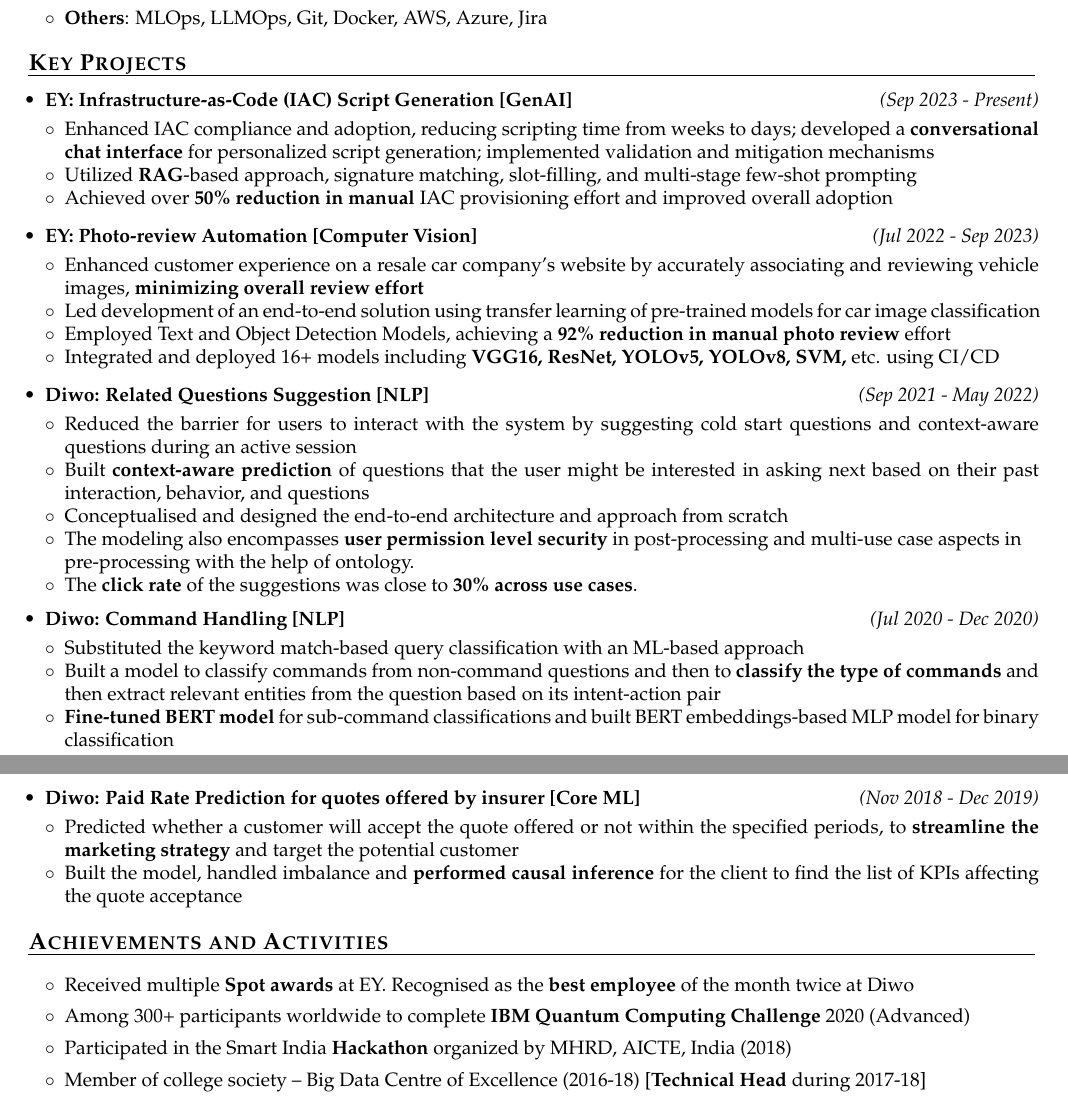
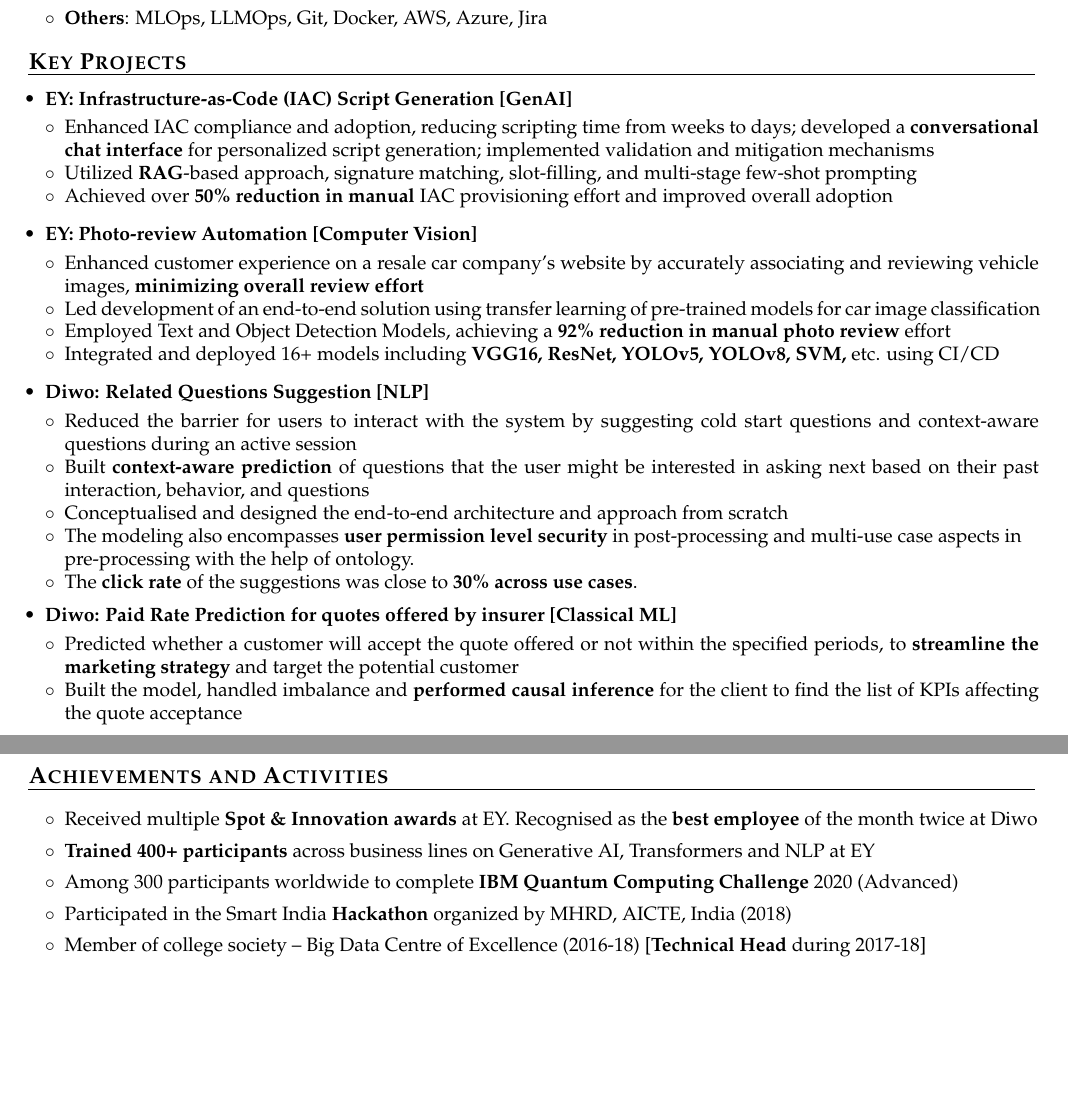
Before and after one commit to therajmaurya/latex-resume, a LaTeX CV (my-resume-2pg.tex): two parts of pages 1 and 2 of 2, joined at a grey line, cut so that both start at the same text, the shorter picture padded with empty space. Compiled offline with pdfLaTeX.

Commit message:
remove redundant project and removed dates from projects and added training in achievements

```diff
--- a/my-resume-2pg.tex
+++ b/my-resume-2pg.tex
@@ -1,7 +1,7 @@
 \documentclass[a4paper,10pt]{article}
 %-----------------------------------------------------------
 % {{{
-\usepackage[top=0.3in, bottom=0.4in, left=0.5in, right=0.5in]{geometry}
+\usepackage[top=0.4in, bottom=0.5in, left=0.5in, right=0.5in]{geometry}
 
 \usepackage{graphicx}
 \usepackage{hyperref}
@@ -244,7 +244,9 @@
 \vspace{4pt}
 % {{{
 \begin{itemize}
-\item \textbf{EY: Infrastructure-as-Code (IAC) Script Generation [GenAI]}  \hfill {\emph{(Sep 2023 - Present)}\\[-0.6cm]
+\item \textbf{EY: Infrastructure-as-Code (IAC) Script Generation [GenAI]}
+% \hfill {\emph{(Sep 2023 - Present)}
+\\[-0.6cm]
     \begin{itemize}\itemsep \isep
         \item Enhanced IAC compliance and adoption, reducing scripting time from weeks to days; developed a \textbf{conversational chat interface} for personalized script generation; implemented validation and mitigation mechanisms
         \item Utilized \textbf{RAG}-based approach, signature matching, slot-filling, and multi-stage few-shot prompting
@@ -274,7 +276,9 @@
         % \\ [-0.5cm]
     \end{itemize}
 
-\item \textbf{EY: Photo-review Automation [Computer Vision]}  \hfill {\emph{(Jul 2022 - Sep 2023)}\\[-0.6cm]
+\item \textbf{EY: Photo-review Automation [Computer Vision]}
+% \hfill {\emph{(Jul 2022 - Sep 2023)}
+\\[-0.6cm]
     \begin{itemize}\itemsep \isep
         \item Enhanced customer experience on a resale car company's website by accurately associating and reviewing vehicle images, \textbf{minimizing overall review effort}
 
@@ -328,7 +332,8 @@
         % \\ [-0.5cm]
     % \end{itemize}
 
-\item \textbf{Diwo: Related Questions Suggestion [NLP]} \hfill {\emph{(Sep 2021 - May 2022)}}
+\item \textbf{Diwo: Related Questions Suggestion [NLP]}
+% \hfill {\emph{(Sep 2021 - May 2022)}}
     \\[-0.6cm]
     \begin{itemize}\itemsep \isep
     	\item Reduced the barrier for users to interact with the system by suggesting cold start questions and context-aware questions during an active session
@@ -352,14 +357,14 @@
 
 
 % \vspace{12pt}
-\item \textbf{Diwo: Command Handling [NLP]} \hfill {\emph{(Jul 2020 - Dec 2020)}}
-    \\[-0.6cm]
-    \begin{itemize}\itemsep \isep
-    	\item Substituted the keyword match-based query classification with an ML-based approach
-            \item Built a model to classify commands from non-command questions and then to \textbf{classify the type of commands} and then extract relevant entities from the question based on its intent-action pair
-            \item \textbf{Fine-tuned BERT model} for sub-command classifications and built BERT embeddings-based MLP model for binary classification
-        \\ [-0.5cm]
-    \end{itemize}
+% \item \textbf{Diwo: Command Handling [NLP]} \hfill {\emph{(Jul 2020 - Dec 2020)}}
+%     \\[-0.6cm]
+%     \begin{itemize}\itemsep \isep
+%     	\item Substituted the keyword match-based query classification with an ML-based approach
+%             \item Built a model to classify commands from non-command questions and then to \textbf{classify the type of commands} and then extract relevant entities from the question based on its intent-action pair
+%             \item \textbf{Fine-tuned BERT model} for sub-command classifications and built BERT embeddings-based MLP model for binary classification
+%         \\ [-0.5cm]
+%     \end{itemize}
 
 
 % \item \textbf{Diwo: Category Expansion/Rationalisation [Core ML]}  \hfill {\emph{(Jan 2020 - Jun 2020)}}
@@ -372,7 +377,8 @@
 
 
 
-\item \textbf{Diwo: Paid Rate Prediction for quotes offered by insurer [Core ML]}  \hfill {\emph{(Nov 2018 - Dec 2019)}}
+\item \textbf{Diwo: Paid Rate Prediction for quotes offered by insurer [Classical ML]}
+% \hfill {\emph{(Nov 2018 - Dec 2019)}}
     \\[-0.6cm]
     \begin{itemize}\itemsep \isep
         \item Predicted whether a customer will accept the quote offered or not within the specified periods, to \textbf{streamline the marketing strategy} and target the potential customer
@@ -483,9 +489,11 @@
 %{{{
 \begin{itemize}
 
-\item[] $\circ$  \hspace{0.0cm} Received multiple \textbf{Spot awards} at EY. Recognised as the \textbf{best employee} of the month twice at Diwo \\[-0.55cm]
+\item[] $\circ$  \hspace{0.0cm} Received multiple \textbf{Spot \& Innovation awards} at EY. Recognised as the \textbf{best employee} of the month twice at Diwo \\[-0.55cm]
 
-\item[] $\circ$  \hspace{0.0cm} Among 300+ participants worldwide to complete \textbf{IBM Quantum Computing Challenge} 2020 (Advanced) \\[-0.55cm]
+\item[] $\circ$  \hspace{0.0cm} \textbf{Trained 400+ participants} across business lines on Generative AI, Transformers and NLP at EY  \\[-0.55cm]
+
+\item[] $\circ$  \hspace{0.0cm} Among 300 participants worldwide to complete \textbf{IBM Quantum Computing Challenge} 2020 (Advanced) \\[-0.55cm]
 
 % \item Was an active member of the college technical society -- Big Data Centre of Excellence (BDCOE) (2016-2018)
 \item[] $\circ$  \hspace{0.0cm} Participated in the Smart India \textbf{Hackathon} organized by MHRD, AICTE, India (2018) \\[-0.55cm]
```
